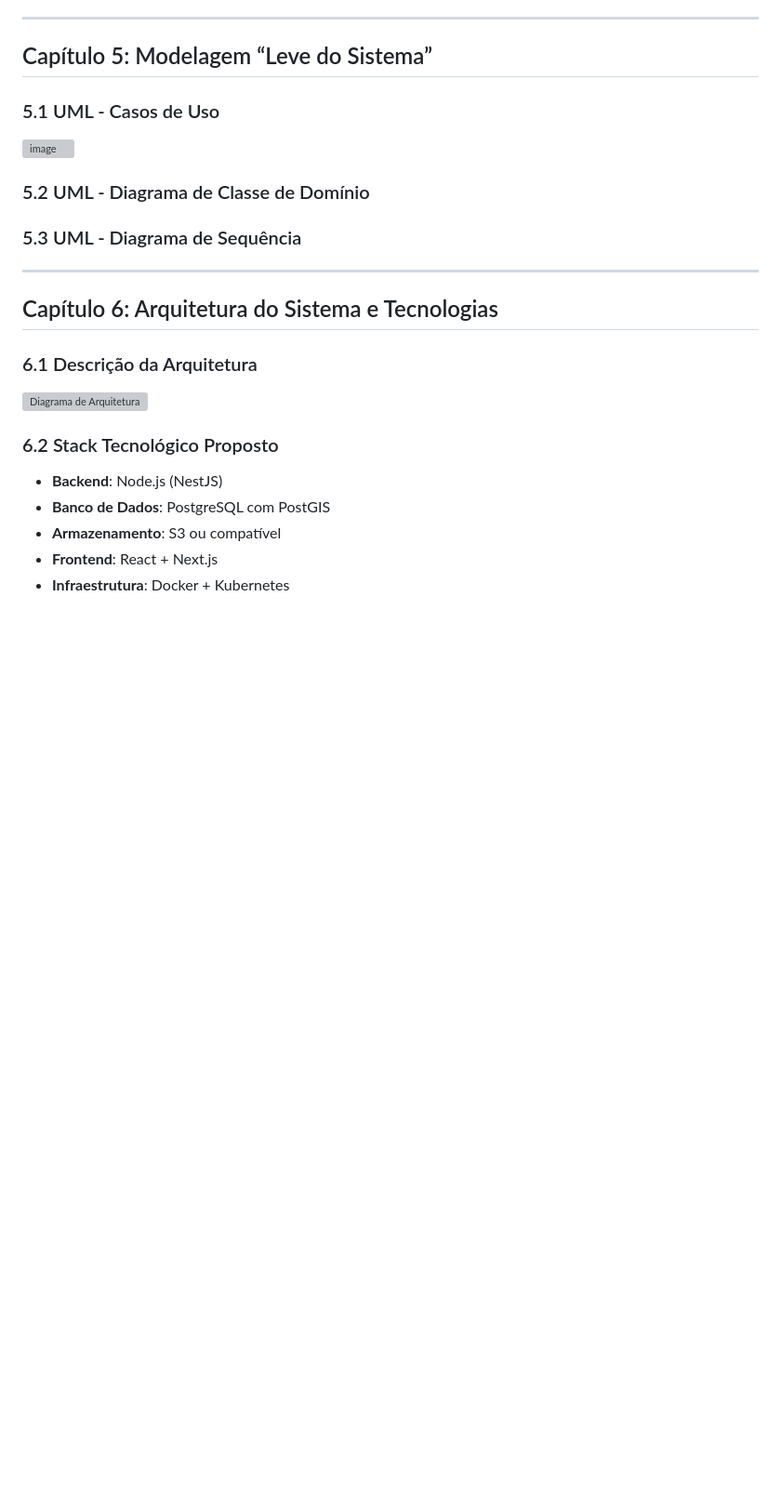
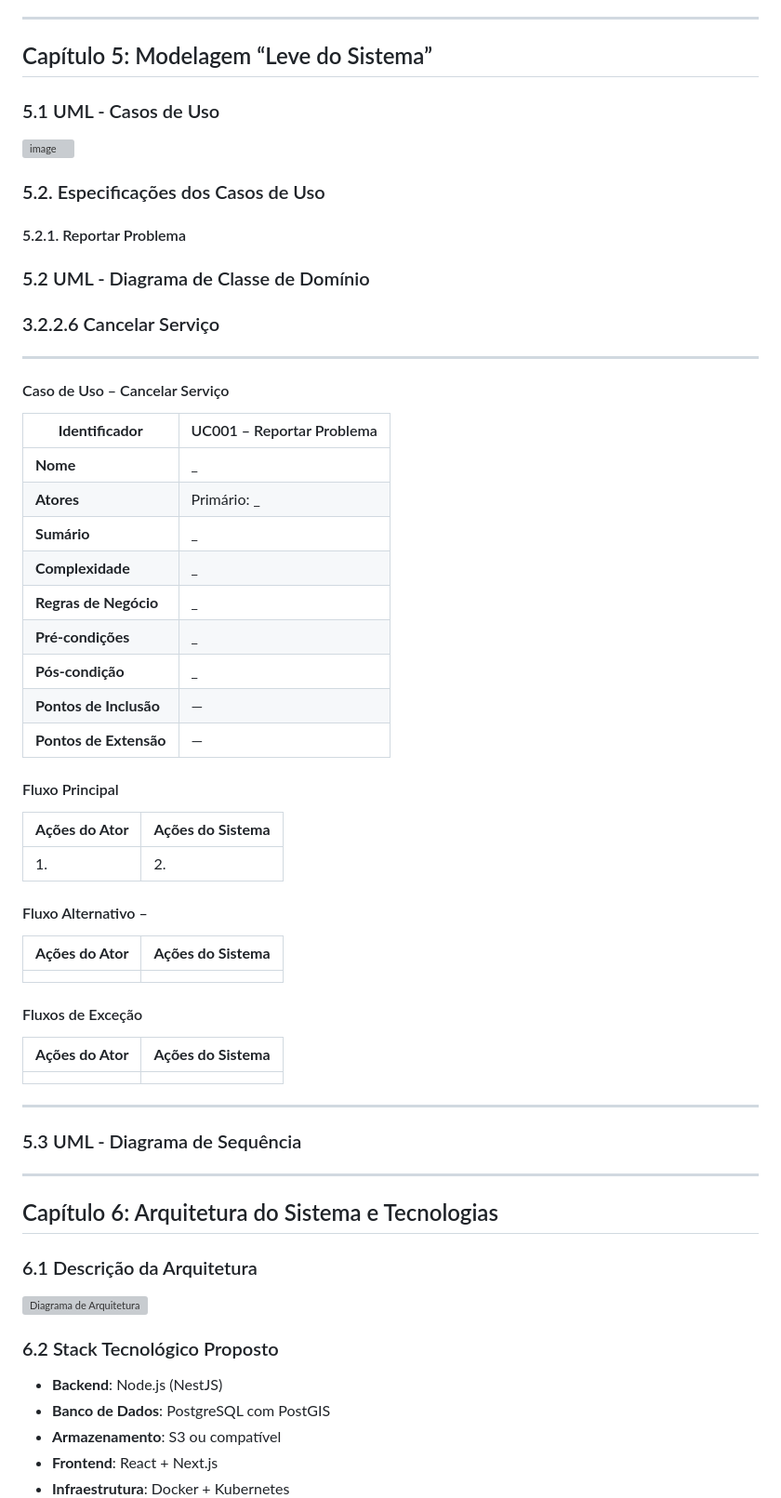
Before and after one commit to vinicius-cappatti/tickets-transporte-publico, a Markdown page: README.md, the part around the change. Shown at 93% size. Drawn GitHub-style; blank space fills up the shorter version; grey boxes are pictures that could not be loaded.

Commit message:
Inserção do Template para Especificação de Casos de Uso no README.md

```diff
--- a/README.md
+++ b/README.md
@@ -108,8 +108,48 @@ As tabelas abaixo organizam os requisitos do sistema.
 
 <img width="410" height="270" alt="image" src="https://github.com/user-attachments/assets/59328def-1aca-4b1f-85ba-48c6754f89c2" />
 
+### 5.2. Especificações dos Casos de Uso
+
+#### 5.2.1. Reportar Problema
+
 ### 5.2 UML - Diagrama de Classe de Domínio
 
+### 3.2.2.6 Cancelar Serviço
+---
+
+#### Caso de Uso – Cancelar Serviço
+
+| **Identificador**      | UC001 – Reportar Problema                                                                               |
+|------------------------|----------------------------------------------------------------------------------------------------------|
+| **Nome**               | _                                                                                        |
+| **Atores**             | Primário: _                                      |
+| **Sumário**            | _ |
+| **Complexidade**       | _                                                                                                   |
+| **Regras de Negócio**  | _                                                                                            |
+| **Pré-condições**      | _          |
+| **Pós-condição**       | _               |
+| **Pontos de Inclusão** | —                                                                                                        |
+| **Pontos de Extensão** | —                                                                                                        |
+
+#### Fluxo Principal
+
+| **Ações do Ator**               | **Ações do Sistema**                                                                             |
+|--------------------------------|--------------------------------------------------------------------------------------------------|
+| 1.          | 2.           |
+
+
+#### Fluxo Alternativo –
+
+| **Ações do Ator**         | **Ações do Sistema**                           |
+|---------------------------|------------------------------------------------|
+|     |  |
+
+#### Fluxos de Exceção
+
+| **Ações do Ator**         | **Ações do Sistema**                                                     |
+|---------------------------|--------------------------------------------------------------------------|
+|  |  |
+---
 
 ### 5.3 UML - Diagrama de Sequência
 
```
